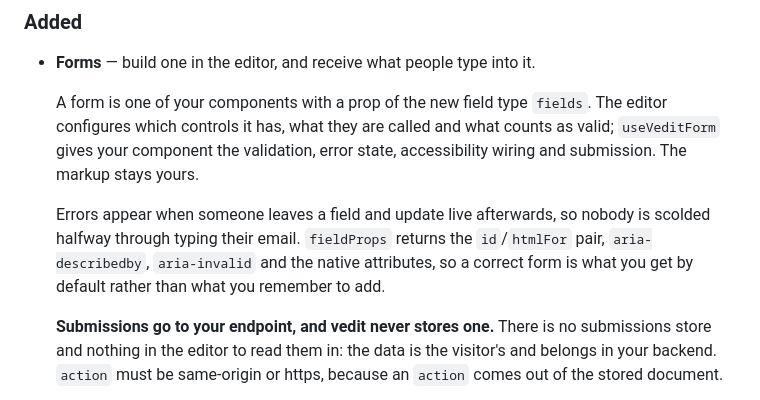
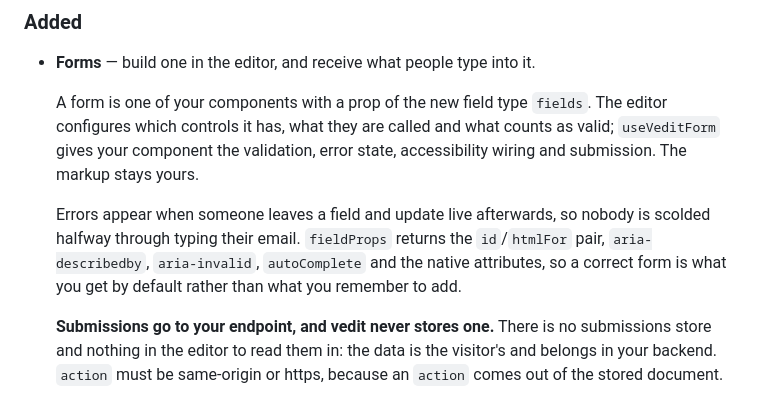
Before and after one commit to jsnapoli1/vedit, a Markdown page: CHANGELOG.md, the part around the change. Rendered like a GitHub page.

Commit message:
Note autofill in the changelog entry
Claude-Session: https://claude.ai/code/session_01PHPast4GDgLqjXC1UGY9CL

```diff
--- a/CHANGELOG.md
+++ b/CHANGELOG.md
@@ -22,9 +22,9 @@ when a saved document has to be rewritten to keep working.
 
   Errors appear when someone leaves a field and update live afterwards, so
   nobody is scolded halfway through typing their email. `fieldProps` returns the
-  `id`/`htmlFor` pair, `aria-describedby`, `aria-invalid` and the native
-  attributes, so a correct form is what you get by default rather than what you
-  remember to add.
+  `id`/`htmlFor` pair, `aria-describedby`, `aria-invalid`, `autoComplete` and the
+  native attributes, so a correct form is what you get by default rather than
+  what you remember to add.
 
   **Submissions go to your endpoint, and vedit never stores one.** There is no
   submissions store and nothing in the editor to read them in: the data is the
```
